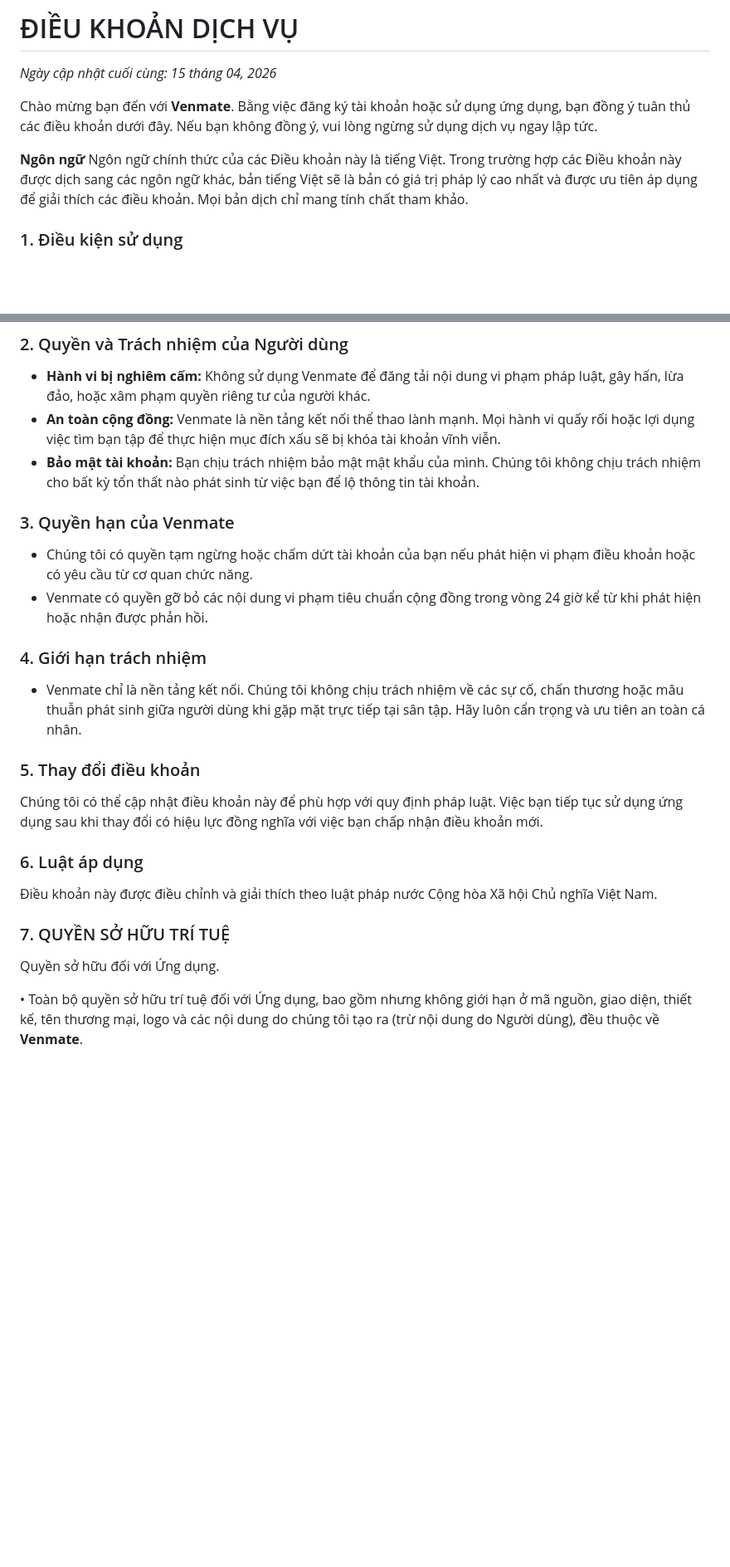
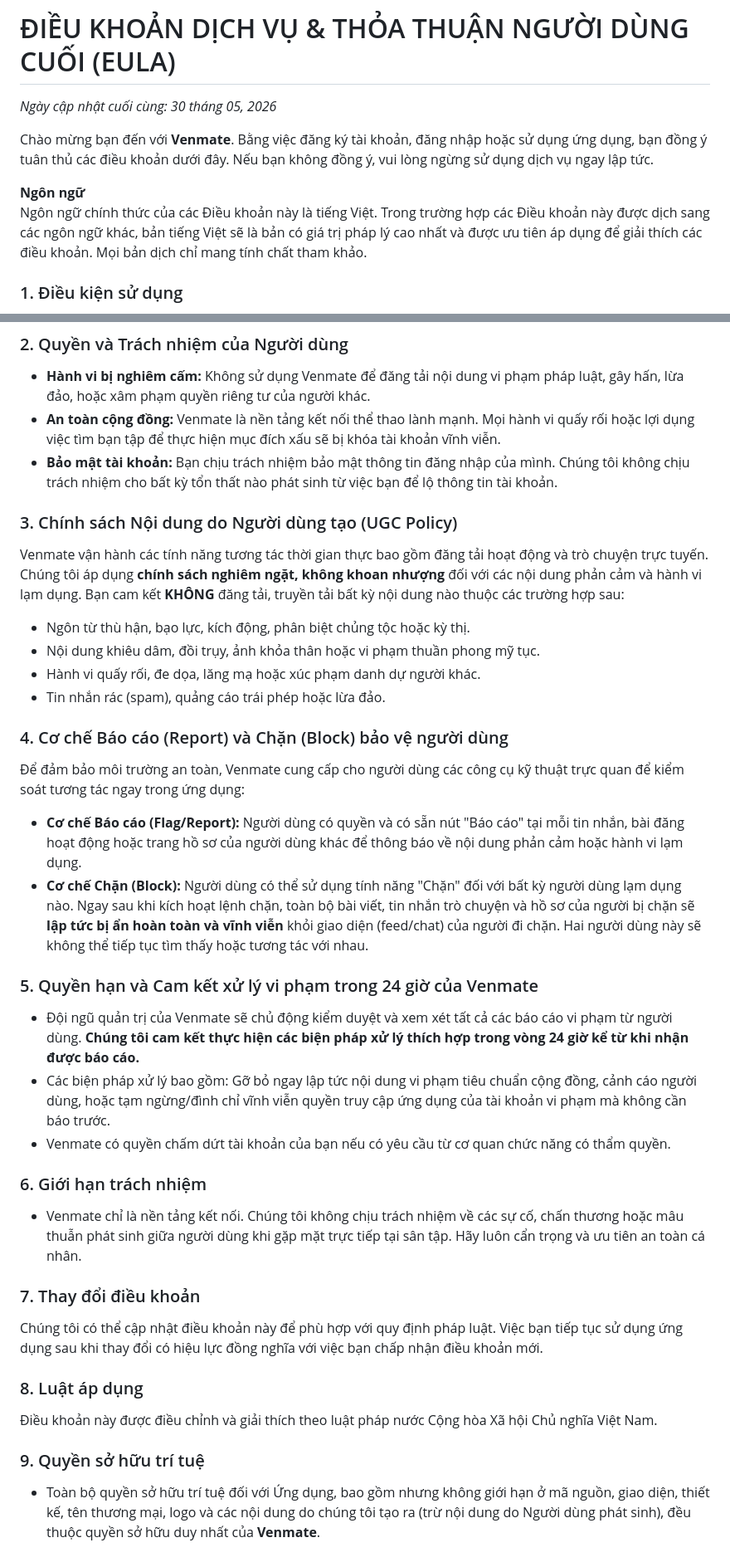
Before and after one commit to thanglm20/venmate-web, a Markdown page: terms_content.md, 2 parts joined by grey strips. Shown at 83% size. GitHub-like rendering; blank space fills up the shorter version.

Commit message:
Revise terms of service and update last modified date
Updated terms of service and user agreement with new sections and revised content.

```diff
--- a/terms_content.md
+++ b/terms_content.md
@@ -1,11 +1,10 @@
-# ĐIỀU KHOẢN DỊCH VỤ
-*Ngày cập nhật cuối cùng: 15 tháng 04, 2026*
+# ĐIỀU KHOẢN DỊCH VỤ & THỎA THUẬN NGƯỜI DÙNG CUỐI (EULA)
+*Ngày cập nhật cuối cùng: 30 tháng 05, 2026*
 
-Chào mừng bạn đến với **Venmate**. Bằng việc đăng ký tài khoản hoặc sử dụng ứng dụng, bạn đồng ý tuân thủ các điều khoản dưới đây. Nếu bạn không đồng ý, vui lòng ngừng sử dụng dịch vụ ngay lập tức.
+Chào mừng bạn đến với **Venmate**. Bằng việc đăng ký tài khoản, đăng nhập hoặc sử dụng ứng dụng, bạn đồng ý tuân thủ các điều khoản dưới đây. Nếu bạn không đồng ý, vui lòng ngừng sử dụng dịch vụ ngay lập tức.
 
 **Ngôn ngữ**
-Ngôn ngữ chính thức của các Điều khoản này là tiếng Việt.
-Trong trường hợp các Điều khoản này được dịch sang các ngôn ngữ khác, bản tiếng Việt sẽ là bản có giá trị pháp lý cao nhất và được ưu tiên áp dụng để giải thích các điều khoản. Mọi bản dịch chỉ mang tính chất tham khảo.
+Ngôn ngữ chính thức của các Điều khoản này là tiếng Việt. Trong trường hợp các Điều khoản này được dịch sang các ngôn ngữ khác, bản tiếng Việt sẽ là bản có giá trị pháp lý cao nhất và được ưu tiên áp dụng để giải thích các điều khoản. Mọi bản dịch chỉ mang tính chất tham khảo.
 
 ### 1. Điều kiện sử dụng
 * Bạn phải từ 13 tuổi trở lên để sử dụng Venmate. Nếu dưới 16 tuổi, việc đăng ký phải có sự giám sát của cha mẹ hoặc người giám hộ theo quy định pháp luật.
@@ -15,22 +14,33 @@ Trong trường hợp các Điều khoản này được dịch sang các ngôn
 ### 2. Quyền và Trách nhiệm của Người dùng
 * **Hành vi bị nghiêm cấm:** Không sử dụng Venmate để đăng tải nội dung vi phạm pháp luật, gây hấn, lừa đảo, hoặc xâm phạm quyền riêng tư của người khác.
 * **An toàn cộng đồng:** Venmate là nền tảng kết nối thể thao lành mạnh. Mọi hành vi quấy rối hoặc lợi dụng việc tìm bạn tập để thực hiện mục đích xấu sẽ bị khóa tài khoản vĩnh viễn.
-* **Bảo mật tài khoản:** Bạn chịu trách nhiệm bảo mật mật khẩu của mình. Chúng tôi không chịu trách nhiệm cho bất kỳ tổn thất nào phát sinh từ việc bạn để lộ thông tin tài khoản.
+* **Bảo mật tài khoản:** Bạn chịu trách nhiệm bảo mật thông tin đăng nhập của mình. Chúng tôi không chịu trách nhiệm cho bất kỳ tổn thất nào phát sinh từ việc bạn để lộ thông tin tài khoản.
 
-### 3. Quyền hạn của Venmate
-* Chúng tôi có quyền tạm ngừng hoặc chấm dứt tài khoản của bạn nếu phát hiện vi phạm điều khoản hoặc có yêu cầu từ cơ quan chức năng.
-* Venmate có quyền gỡ bỏ các nội dung vi phạm tiêu chuẩn cộng đồng trong vòng 24 giờ kể từ khi phát hiện hoặc nhận được phản hồi.
+### 3. Chính sách Nội dung do Người dùng tạo (UGC Policy)
+Venmate vận hành các tính năng tương tác thời gian thực bao gồm đăng tải hoạt động và trò chuyện trực tuyến. Chúng tôi áp dụng **chính sách nghiêm ngặt, không khoan nhượng** đối với các nội dung phản cảm và hành vi lạm dụng. Bạn cam kết **KHÔNG** đăng tải, truyền tải bất kỳ nội dung nào thuộc các trường hợp sau:
+* Ngôn từ thù hận, bạo lực, kích động, phân biệt chủng tộc hoặc kỳ thị.
+* Nội dung khiêu dâm, đồi trụy, ảnh khỏa thân hoặc vi phạm thuần phong mỹ tục.
+* Hành vi quấy rối, đe dọa, lăng mạ hoặc xúc phạm danh dự người khác.
+* Tin nhắn rác (spam), quảng cáo trái phép hoặc lừa đảo.
 
-### 4. Giới hạn trách nhiệm
+### 4. Cơ chế Báo cáo (Report) và Chặn (Block) bảo vệ người dùng
+Để đảm bảo môi trường an toàn, Venmate cung cấp cho người dùng các công cụ kỹ thuật trực quan để kiểm soát tương tác ngay trong ứng dụng:
+* **Cơ chế Báo cáo (Flag/Report):** Người dùng có quyền và có sẵn nút "Báo cáo" tại mỗi tin nhắn, bài đăng hoạt động hoặc trang hồ sơ của người dùng khác để thông báo về nội dung phản cảm hoặc hành vi lạm dụng.
+* **Cơ chế Chặn (Block):** Người dùng có thể sử dụng tính năng "Chặn" đối với bất kỳ người dùng lạm dụng nào. Ngay sau khi kích hoạt lệnh chặn, toàn bộ bài viết, tin nhắn trò chuyện và hồ sơ của người bị chặn sẽ **lập tức bị ẩn hoàn toàn và vĩnh viễn** khỏi giao diện (feed/chat) của người đi chặn. Hai người dùng này sẽ không thể tiếp tục tìm thấy hoặc tương tác với nhau.
+
+### 5. Quyền hạn và Cam kết xử lý vi phạm trong 24 giờ của Venmate
+* Đội ngũ quản trị của Venmate sẽ chủ động kiểm duyệt và xem xét tất cả các báo cáo vi phạm từ người dùng. **Chúng tôi cam kết thực hiện các biện pháp xử lý thích hợp trong vòng 24 giờ kể từ khi nhận được báo cáo.**
+* Các biện pháp xử lý bao gồm: Gỡ bỏ ngay lập tức nội dung vi phạm tiêu chuẩn cộng đồng, cảnh cáo người dùng, hoặc tạm ngừng/đình chỉ vĩnh viễn quyền truy cập ứng dụng của tài khoản vi phạm mà không cần báo trước.
+* Venmate có quyền chấm dứt tài khoản của bạn nếu có yêu cầu từ cơ quan chức năng có thẩm quyền.
+
+### 6. Giới hạn trách nhiệm
 * Venmate chỉ là nền tảng kết nối. Chúng tôi không chịu trách nhiệm về các sự cố, chấn thương hoặc mâu thuẫn phát sinh giữa người dùng khi gặp mặt trực tiếp tại sân tập. Hãy luôn cẩn trọng và ưu tiên an toàn cá nhân.
 
-### 5. Thay đổi điều khoản
+### 7. Thay đổi điều khoản
 Chúng tôi có thể cập nhật điều khoản này để phù hợp với quy định pháp luật. Việc bạn tiếp tục sử dụng ứng dụng sau khi thay đổi có hiệu lực đồng nghĩa với việc bạn chấp nhận điều khoản mới.
 
-### 6. Luật áp dụng
+### 8. Luật áp dụng
 Điều khoản này được điều chỉnh và giải thích theo luật pháp nước Cộng hòa Xã hội Chủ nghĩa Việt Nam.
 
-### 7. QUYỀN SỞ HỮU TRÍ TUỆ
-Quyền sở hữu đối với Ứng dụng.
-
-• Toàn bộ quyền sở hữu trí tuệ đối với Ứng dụng, bao gồm nhưng không giới hạn ở mã nguồn, giao diện, thiết kế, tên thương mại, logo và các nội dung do chúng tôi tạo ra (trừ nội dung do Người dùng), đều thuộc về **Venmate**.
+### 9. Quyền sở hữu trí tuệ
+* Toàn bộ quyền sở hữu trí tuệ đối với Ứng dụng, bao gồm nhưng không giới hạn ở mã nguồn, giao diện, thiết kế, tên thương mại, logo và các nội dung do chúng tôi tạo ra (trừ nội dung do Người dùng phát sinh), đều thuộc quyền sở hữu duy nhất của **Venmate**.
```
